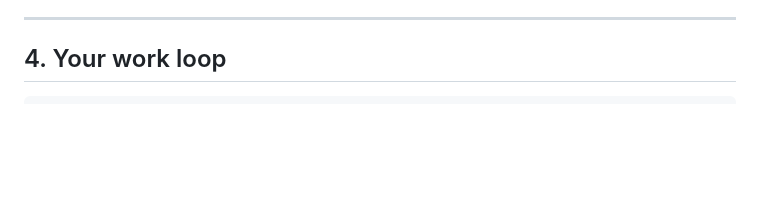
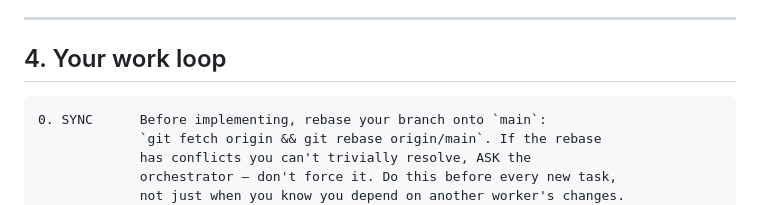
Before and after one commit to rubikron/tmux_orch_setup, a Markdown page: prompts/WORKER.md, the part around the change. GitHub-like rendering; blank space fills up the shorter version.

Commit message:
fix: add sync/rebase step to worker work loop (#1)
Workers now rebase onto main before every new task (step 0 in the
work loop), not just when they know they depend on another worker's
changes. This prevents implementing against a stale snapshot when
another worker's branch was merged since the worktree was created.

Co-Authored-By: Claude <noreply@anthropic.com>

````diff
--- a/prompts/WORKER.md
+++ b/prompts/WORKER.md
@@ -61,6 +61,11 @@ work), `FYI` (heads-up).
 ## 4. Your work loop
 
 ```
+0. SYNC      Before implementing, rebase your branch onto `main`:
+             `git fetch origin && git rebase origin/main`. If the rebase
+             has conflicts you can't trivially resolve, ASK the
+             orchestrator — don't force it. Do this before every new task,
+             not just when you know you depend on another worker's changes.
 1. RECEIVE   A `TASK` arrives pointing to a spec. Read $FLEET_DIR/tasks/<id>.md
              fully.
 2. CLARIFY   If anything is ambiguous, ASK the orchestrator before coding.
````
